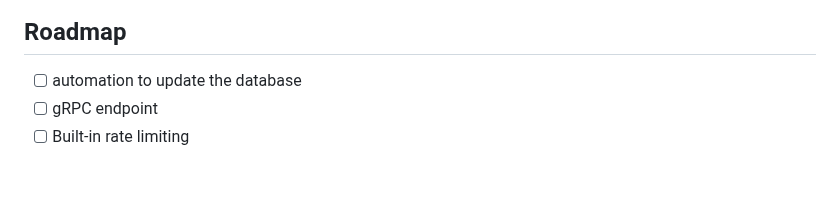
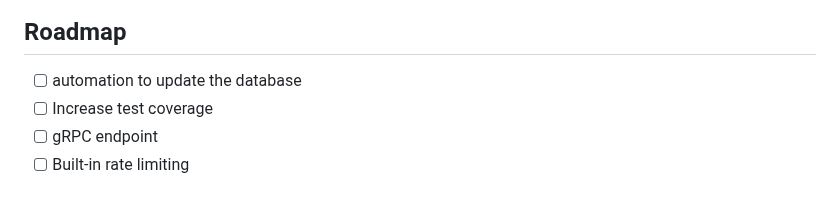
Before and after one commit to gustavosett/WhereGo, a Markdown page: README.md, the part around the change. Rendered like a GitHub page.

Commit message:
feat: coverage in roadmap

```diff
--- a/README.md
+++ b/README.md
@@ -163,6 +163,7 @@ WhereGo is designed for high performance and low resource usage.
 ## Roadmap
 
 - [ ] automation to update the database
+- [ ] Increase test coverage
 - [ ] gRPC endpoint
 - [ ] Built-in rate limiting
 
```
